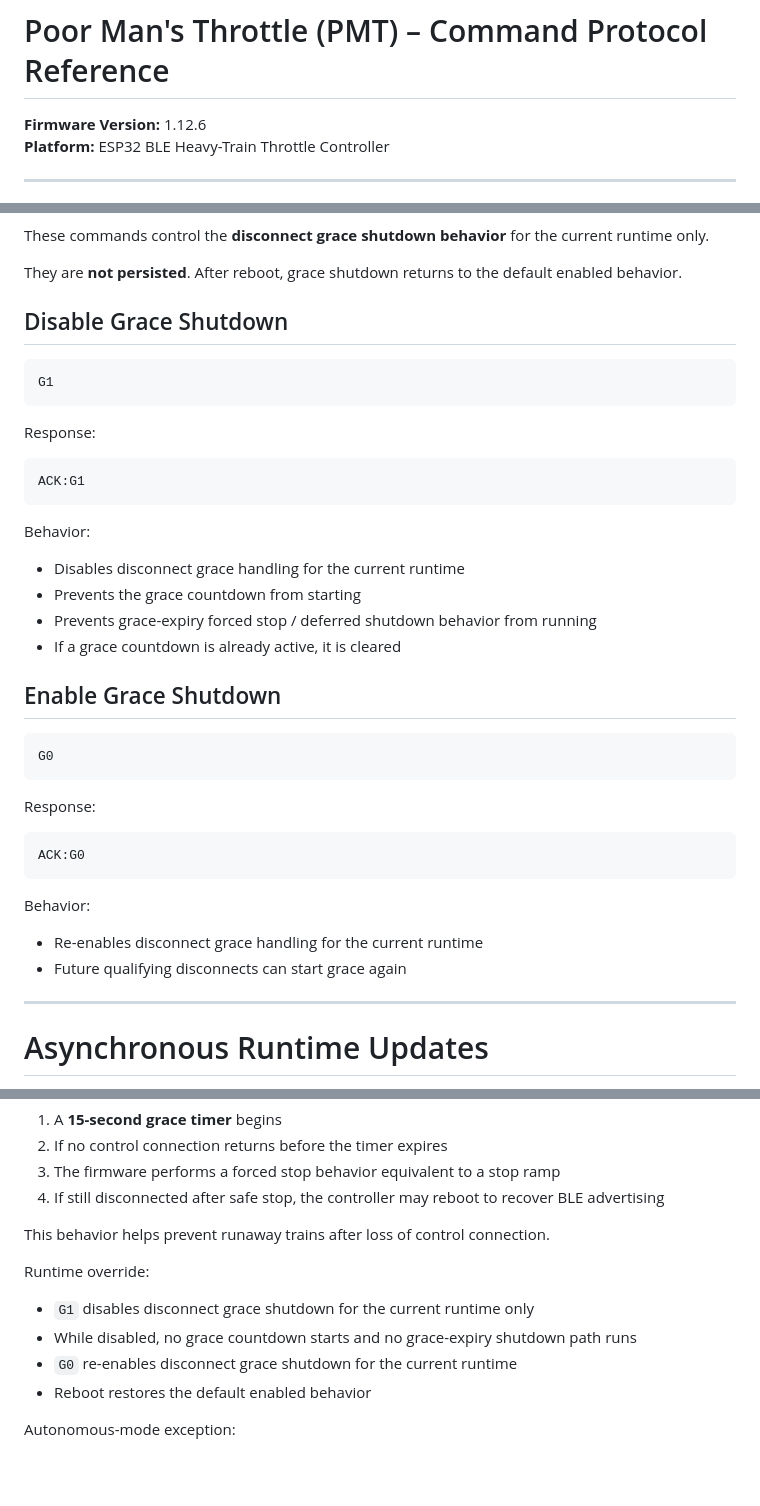
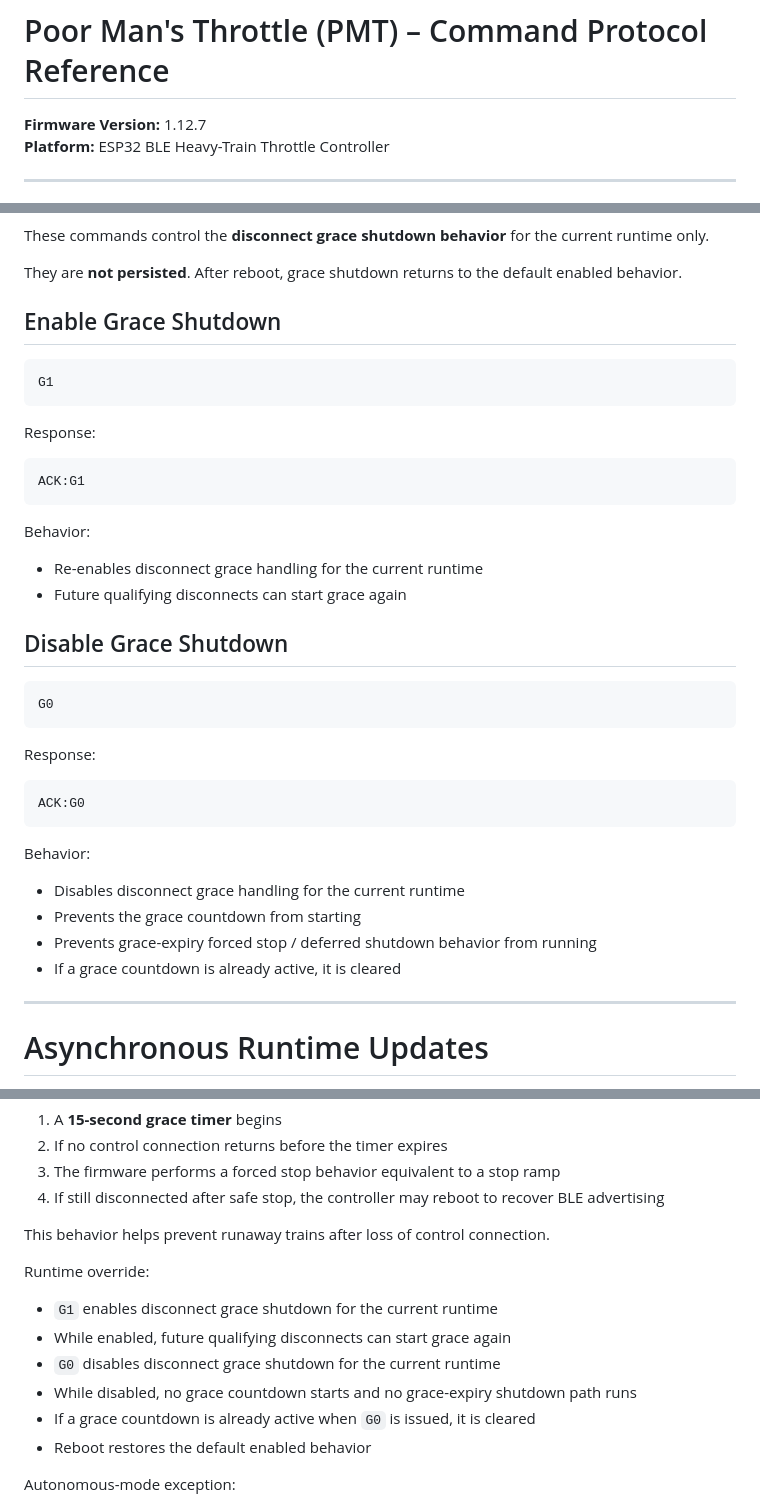
Before and after one commit to jamocle/PoorMansThrottle-DIY, a Markdown page: docs/appendix_Command_Protocol_Reference.md, 3 parts joined by grey strips. Rendered like a GitHub page; blank space fills up the shorter version.

Commit message:
1.12.7 Firmware

````diff
--- a/docs/appendix_Command_Protocol_Reference.md
+++ b/docs/appendix_Command_Protocol_Reference.md
@@ -1,6 +1,6 @@
 # Poor Man's Throttle (PMT) – Command Protocol Reference
 
-**Firmware Version:** 1.12.6
+**Firmware Version:** 1.12.7
 **Platform:** ESP32 BLE Heavy-Train Throttle Controller
 
 ---
@@ -504,7 +504,7 @@ These commands control the **disconnect grace shutdown behavior** for the curren
 
 They are **not persisted**. After reboot, grace shutdown returns to the default enabled behavior.
 
-## Disable Grace Shutdown
+## Enable Grace Shutdown
 
 ```text
 G1
@@ -518,12 +518,10 @@ ACK:G1
 
 Behavior:
 
-* Disables disconnect grace handling for the current runtime
-* Prevents the grace countdown from starting
-* Prevents grace-expiry forced stop / deferred shutdown behavior from running
-* If a grace countdown is already active, it is cleared
+* Re-enables disconnect grace handling for the current runtime
+* Future qualifying disconnects can start grace again
 
-## Enable Grace Shutdown
+## Disable Grace Shutdown
 
 ```text
 G0
@@ -537,8 +535,10 @@ ACK:G0
 
 Behavior:
 
-* Re-enables disconnect grace handling for the current runtime
-* Future qualifying disconnects can start grace again
+* Disables disconnect grace handling for the current runtime
+* Prevents the grace countdown from starting
+* Prevents grace-expiry forced stop / deferred shutdown behavior from running
+* If a grace countdown is already active, it is cleared
 
 ---
 
@@ -1156,9 +1156,11 @@ This behavior helps prevent runaway trains after loss of control connection.
 
 Runtime override:
 
-* `G1` disables disconnect grace shutdown for the current runtime only
+* `G1` enables disconnect grace shutdown for the current runtime
+* While enabled, future qualifying disconnects can start grace again
+* `G0` disables disconnect grace shutdown for the current runtime
 * While disabled, no grace countdown starts and no grace-expiry shutdown path runs
-* `G0` re-enables disconnect grace shutdown for the current runtime
+* If a grace countdown is already active when `G0` is issued, it is cleared
 * Reboot restores the default enabled behavior
 
 Autonomous-mode exception:
````
Also changed, not shown: other parts of docs/appendix_Command_Protocol_Reference.md (+4 -4 lines), CHANGELOG_Firmware.md (+4 -0 lines).
